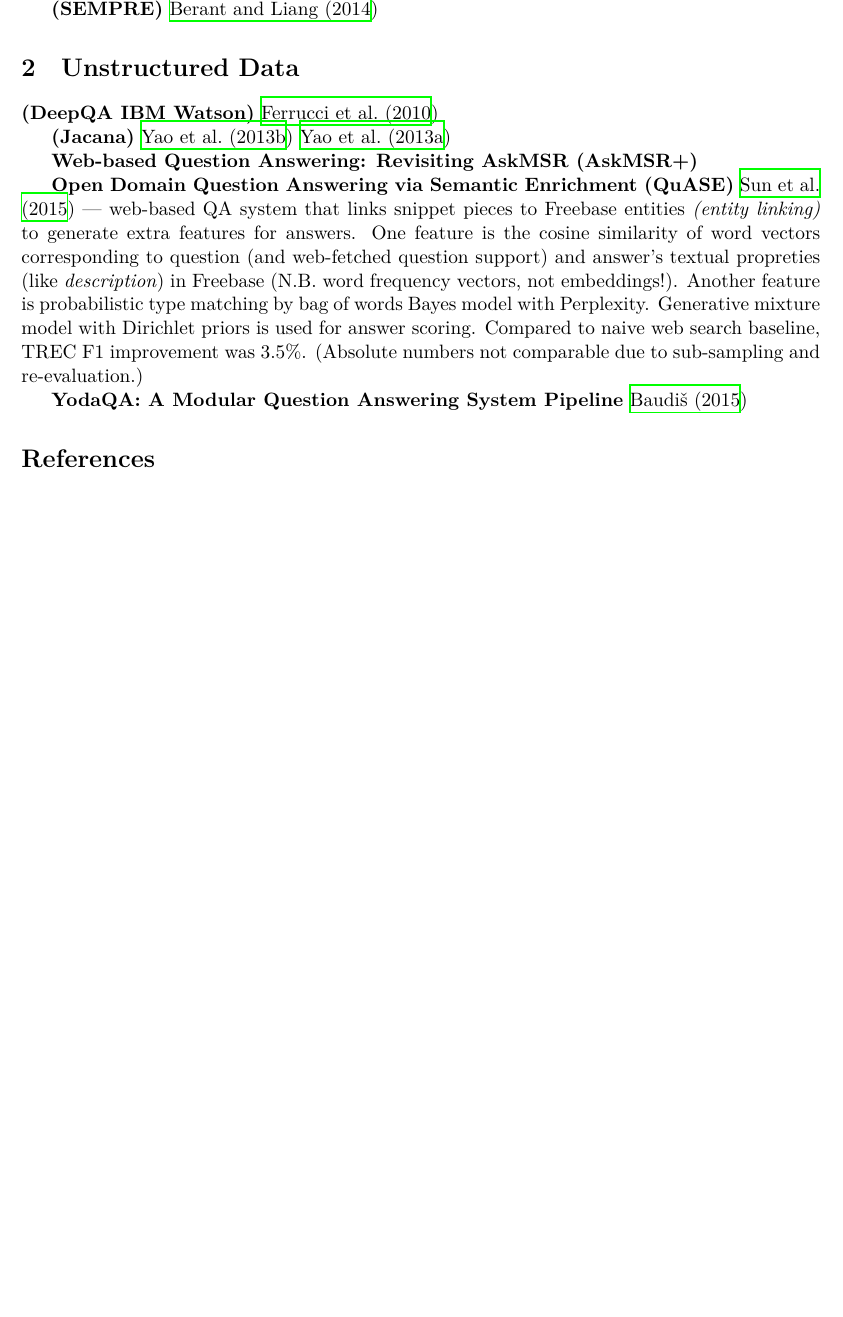
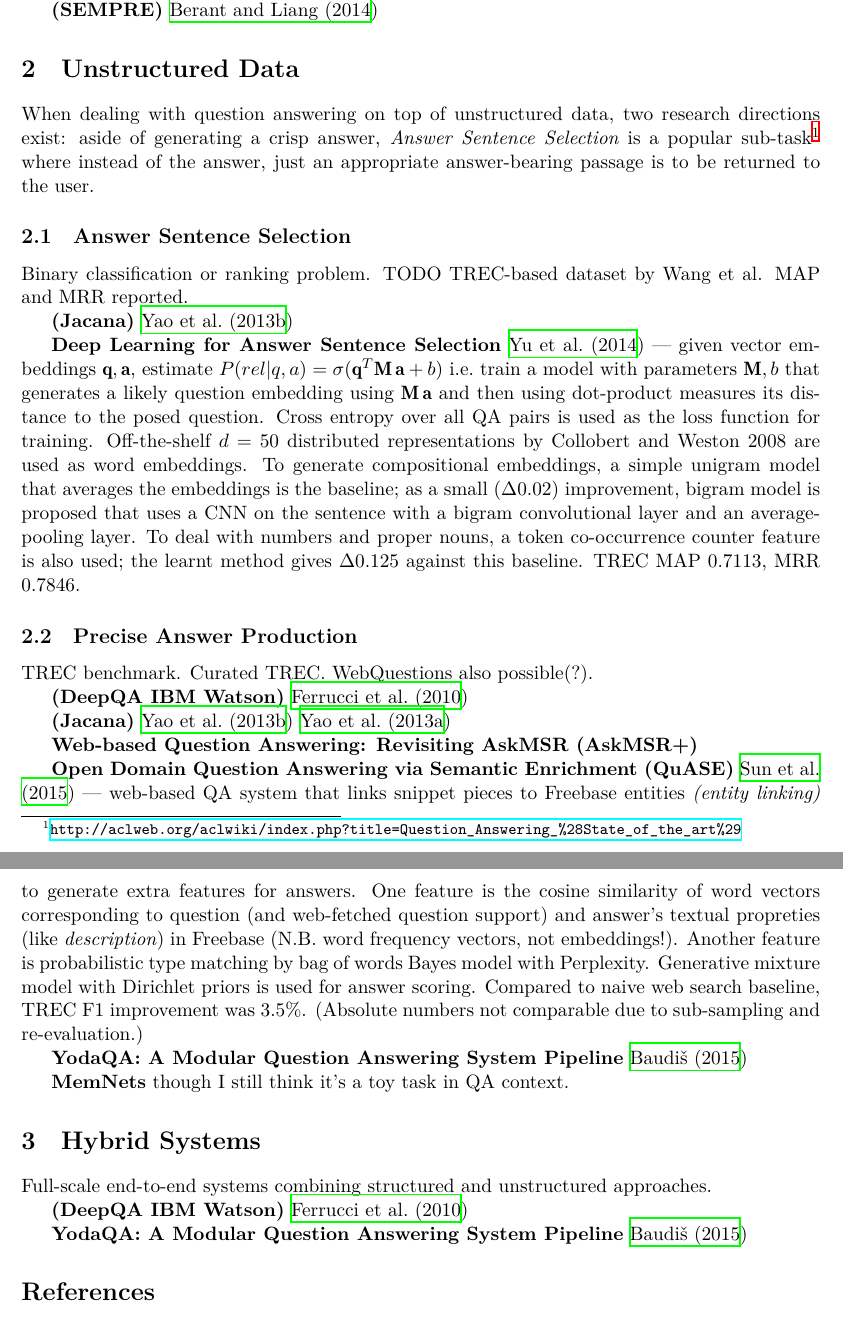
Before and after one commit to brmson/qasurvey-paper, a LaTeX paper (qasurvey.tex): part of page 2 of 3 before the commit and two parts of pages 2 and 3 of 4 after it, the two joined at a grey line, cut so that both start at the same text, the shorter picture padded with empty space. Compiled offline with XeLaTeX.

Commit message:
+Answer Sentence Selection, Hybrid Systems; +Yu2014Deep

```diff
--- a/qasurvey.tex
+++ b/qasurvey.tex
@@ -97,6 +97,42 @@ and seem roughly comparable.
 
 \section{Unstructured Data}
 
+When dealing with question answering on top of unstructured data,
+two research directions exist: aside of generating a crisp answer,
+\textit{Answer Sentence Selection} is a popular sub-task%
+\footnote{\url{http://aclweb.org/aclwiki/index.php?title=Question_Answering_\%28State_of_the_art\%29}}
+where instead of the answer, just an appropriate answer-bearing passage
+is to be returned to the user.
+
+\subsection{Answer Sentence Selection}
+
+Binary classification or ranking problem.
+TODO TREC-based dataset by Wang et al.
+MAP and MRR reported.
+
+\textbf{(Jacana)} \cite{TreeEdit2013Yao}
+
+\textbf{Deep Learning for Answer Sentence Selection} \cite{Yu2014Deep}
+	--- given vector embeddings $\mathbf{q}, \mathbf{a}$, estimate
+	$P(rel|q,a) = \sigma(\mathbf{q}^T \mathbf{M}\, \mathbf{a} + b)$
+	i.e.\ train a model with parameters $\mathbf{M}, b$ that
+	generates a likely question embedding using $\mathbf{M}\, \mathbf{a}$
+	and then using dot-product measures its distance to the posed question.
+	Cross entropy over all QA pairs is used as the loss function for training.
+	Off-the-shelf $d=50$ distributed representations by Collobert and Weston 2008
+	are used as word embeddings.
+	To generate compositional embeddings,
+	a simple unigram model that averages the embeddings is the baseline;
+	as a small ($\Delta 0.02$) improvement, bigram model is proposed that uses a CNN
+	on the sentence with a bigram convolutional layer and an average-pooling layer.
+	To deal with numbers and proper nouns, a token co-occurrence counter
+	feature is also used; the learnt method gives $\Delta 0.125$ against this baseline.
+	TREC MAP 0.7113, MRR 0.7846.
+
+\subsection{Precise Answer Production}
+
+TREC benchmark.  Curated TREC.  WebQuestions also possible(?).
+
 \textbf{(DeepQA IBM Watson)} \cite{WatsonOverview}
 
 \textbf{(Jacana)} \cite{TreeEdit2013Yao} \cite{TreeEditIR2013Yao}
@@ -118,6 +154,16 @@ and seem roughly comparable.
 
 \textbf{YodaQA: A Modular Question Answering System Pipeline} \cite{YodaQAPoster2015}
 
+\textbf{MemNets} though I still think it's a toy task in QA context.
+
+\section{Hybrid Systems}
+
+Full-scale end-to-end systems combining structured and unstructured approaches.
+
+\textbf{(DeepQA IBM Watson)} \cite{WatsonOverview}
+
+\textbf{YodaQA: A Modular Question Answering System Pipeline} \cite{YodaQAPoster2015}
+
 \bibliographystyle{plainnat}
 \bibliography{qa}
 
```
Also changed, not shown: qa.bib (+7 -0 lines).
